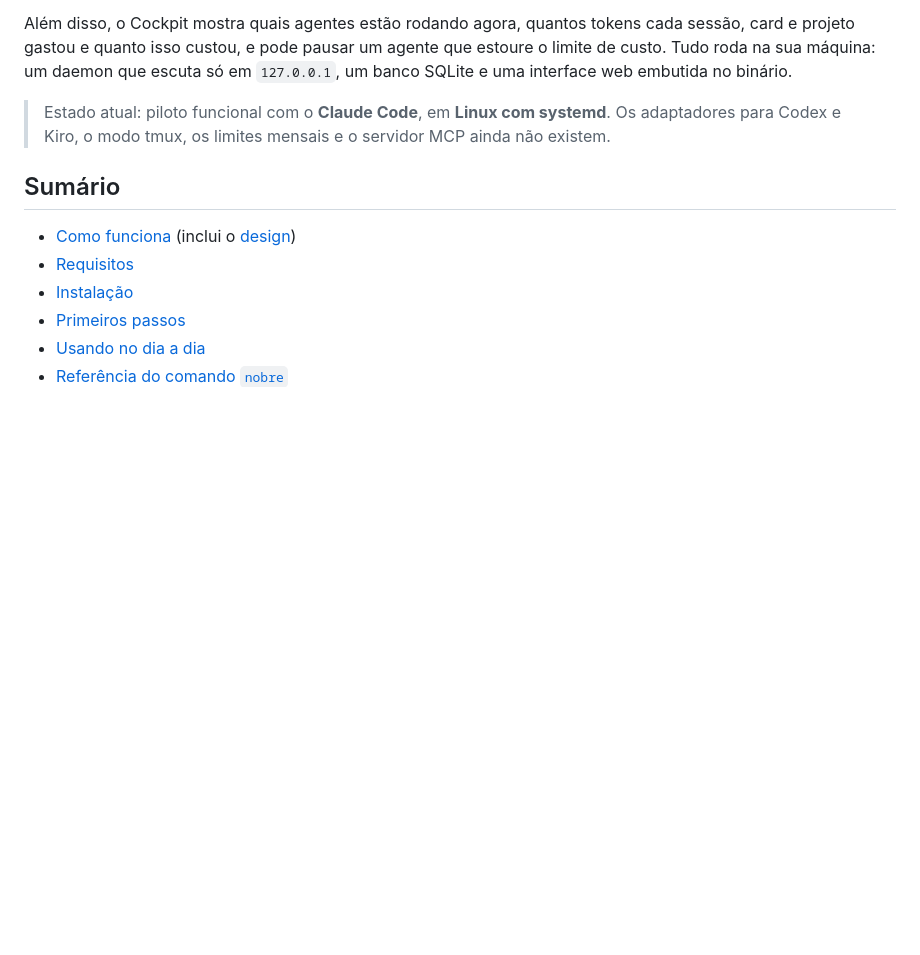
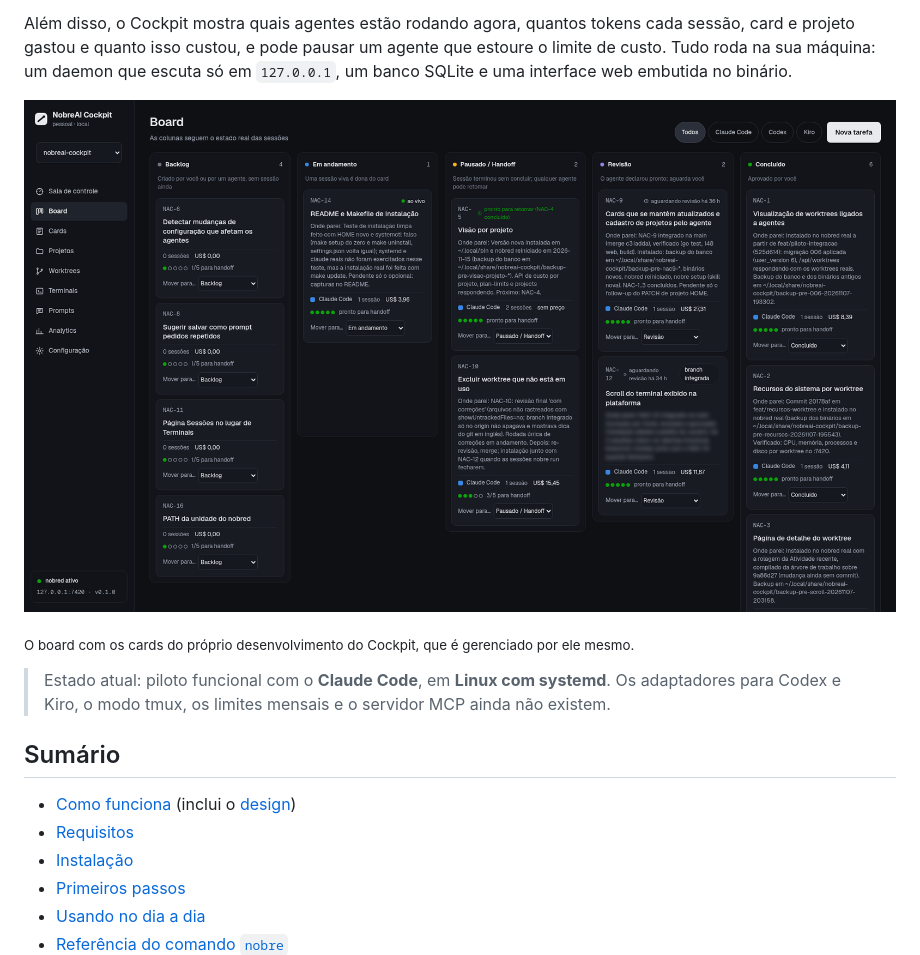
Before and after one commit to jacubovskib/nobreai-cockpit, a Markdown page: README.md, the part around one of its changes. Drawn GitHub-style; pictures changed too: docs/screenshots/board.png (added); blank space fills up the shorter version.

```diff
--- a/README.md
+++ b/README.md
@@ -22,6 +22,11 @@ cada sessão, card e projeto gastou e quanto isso custou, e pode pausar um
 agente que estoure o limite de custo. Tudo roda na sua máquina: um daemon que
 escuta só em `127.0.0.1`, um banco SQLite e uma interface web embutida no
 binário.
+
+![Board do NobreAI Cockpit com os cards deste próprio repositório](docs/screenshots/board.png)
+
+<sub>O board com os cards do próprio desenvolvimento do Cockpit, que é gerenciado
+por ele mesmo.</sub>
 
 > Estado atual: piloto funcional com o **Claude Code**, em **Linux com
 > systemd**. Os adaptadores para Codex e Kiro, o modo tmux, os limites mensais
```
Also changed, not shown: other parts of README.md (+7 -0 lines), docs/screenshots/analytics.png (added), docs/screenshots/card.png (added), docs/screenshots/cards.png (added).
